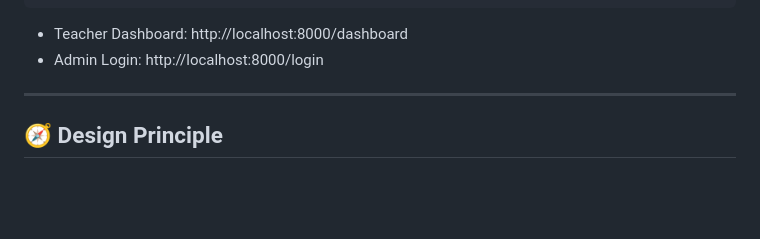
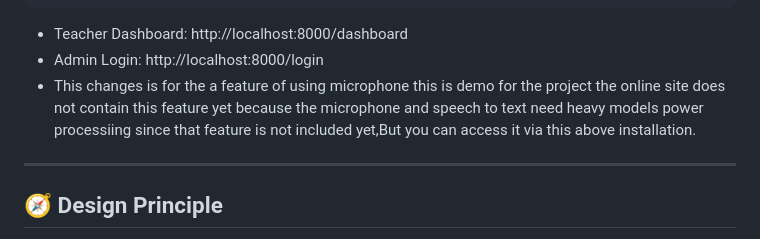
Before and after one commit to sumitpatel-2322/Teacher-Assistant, a Markdown page: README.md, the part around the change. Drawn GitHub-style; blank space fills up the shorter version.

Commit message:
README.md
readme updated.

```diff
--- a/README.md
+++ b/README.md
@@ -220,7 +220,7 @@ uvicorn app:app --reload
 
 - Teacher Dashboard: http://localhost:8000/dashboard
 - Admin Login: http://localhost:8000/login
-
+- This changes is for the a feature of using microphone this is demo for the project the online site does not contain this feature yet because the microphone and speech to text need heavy models power processiing since that feature is not included yet,But you can access it via this above installation.
 ---
 
 ## 🧭 Design Principle
```
